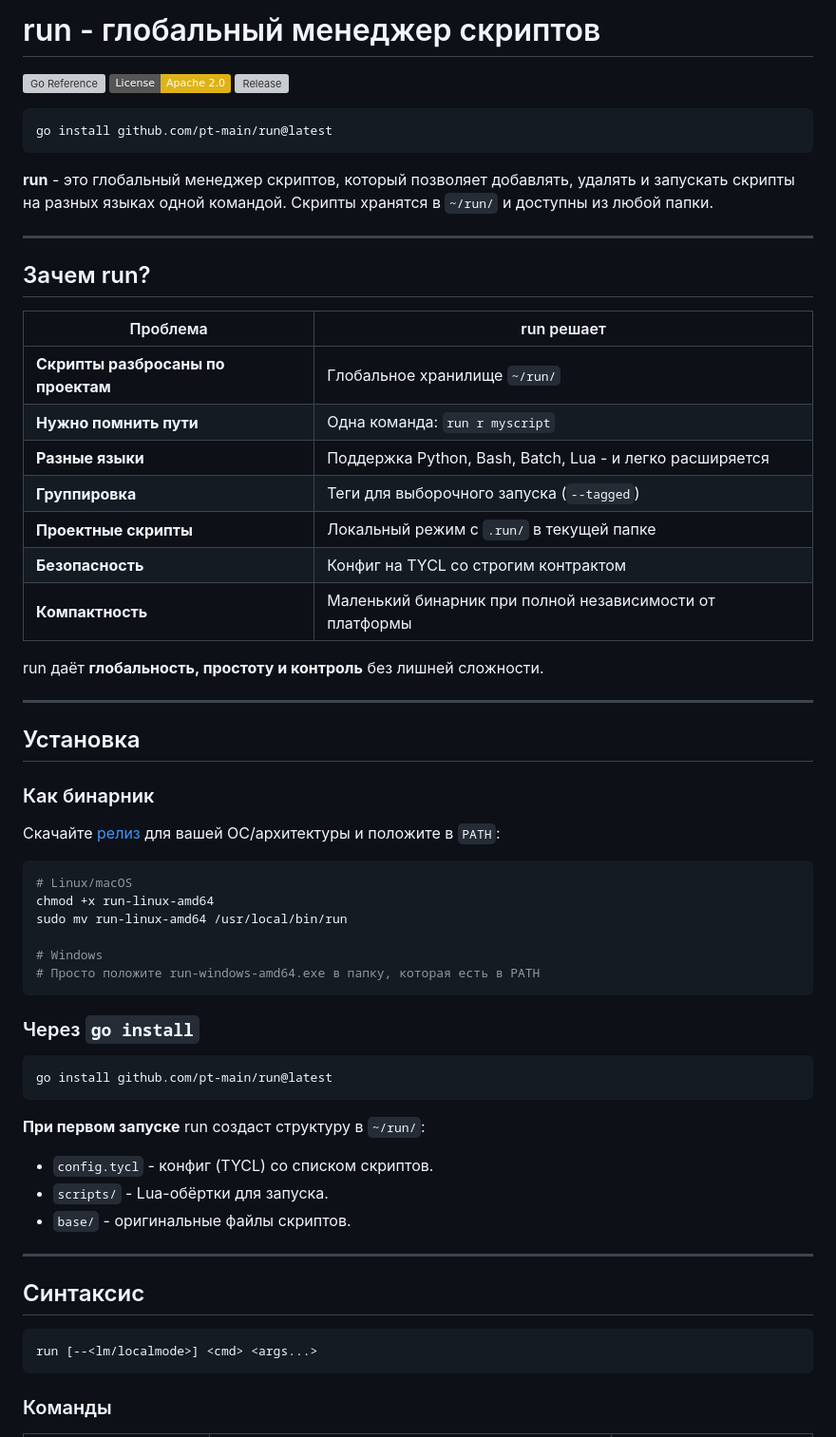
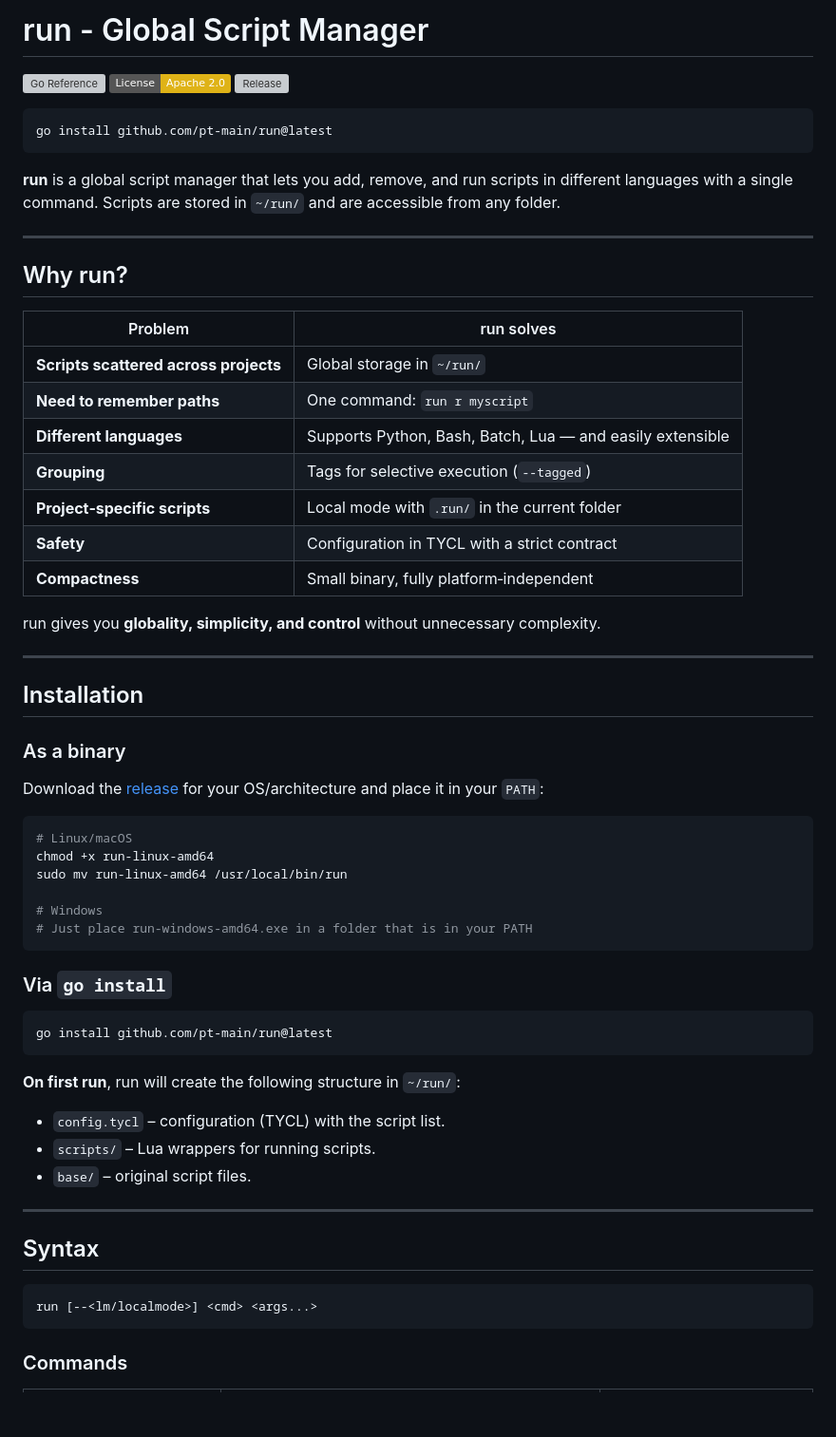
Before and after one commit to pt-main/run, a Markdown page: README.md, the part around one of its changes. Shown at 95% size. Drawn GitHub-style; badges without logos; blank space fills up the shorter version; grey boxes are pictures that could not be loaded.

````diff
--- a/README.md
+++ b/README.md
@@ -1,4 +1,4 @@
-# run - глобальный менеджер скриптов
+# run - Global Script Manager
 
 [![Go Reference](https://pkg.go.dev/badge/github.com/pt-main/run.svg)](https://pkg.go.dev/github.com/pt-main/run)
 [![License: Apache 2.0](https://img.shields.io/badge/License-Apache_2.0-yellow.svg)](https://opensource.org/licenses/Apache-2.0)
@@ -8,31 +8,31 @@
 go install github.com/pt-main/run@latest
 ```
 
-**run** - это глобальный менеджер скриптов, который позволяет добавлять, удалять и запускать скрипты на разных языках одной командой. Скрипты хранятся в `~/run/` и доступны из любой папки.
+**run** is a global script manager that lets you add, remove, and run scripts in different languages with a single command. Scripts are stored in `~/run/` and are accessible from any folder.
 
 ---
 
-## Зачем run?
+## Why run?
 
-| Проблема | run решает |
-|----------|------------|
-| **Скрипты разбросаны по проектам** | Глобальное хранилище `~/run/` |
-| **Нужно помнить пути** | Одна команда: `run r myscript` |
-| **Разные языки** | Поддержка Python, Bash, Batch, Lua - и легко расширяется |
-| **Группировка** | Теги для выборочного запуска (`--tagged`) |
-| **Проектные скрипты** | Локальный режим с `.run/` в текущей папке |
-| **Безопасность** | Конфиг на TYCL со строгим контрактом |
-| **Компактность** | Маленький бинарник при полной независимости от платформы |
+| Problem | run solves |
+|---------|------------|
+| **Scripts scattered across projects** | Global storage in `~/run/` |
+| **Need to remember paths** | One command: `run r myscript` |
+| **Different languages** | Supports Python, Bash, Batch, Lua — and easily extensible |
+| **Grouping** | Tags for selective execution (`--tagged`) |
+| **Project‑specific scripts** | Local mode with `.run/` in the current folder |
+| **Safety** | Configuration in TYCL with a strict contract |
+| **Compactness** | Small binary, fully platform‑independent |
 
-run даёт **глобальность, простоту и контроль** без лишней сложности.
+run gives you **globality, simplicity, and control** without unnecessary complexity.
 
 ---
 
-## Установка
+## Installation
 
-### Как бинарник
+### As a binary
 
-Скачайте [релиз](https://github.com/pt-main/run/releases) для вашей ОС/архитектуры и положите в `PATH`:
+Download the [release](https://github.com/pt-main/run/releases) for your OS/architecture and place it in your `PATH`:
 
 ```bash
 # Linux/macOS
@@ -40,27 +40,27 @@ chmod +x run-linux-amd64
 sudo mv run-linux-amd64 /usr/local/bin/run
 
 # Windows
-# Просто положите run-windows-amd64.exe в папку, которая есть в PATH
+# Just place run-windows-amd64.exe in a folder that is in your PATH
 ```
 
-### Через `go install`
+### Via `go install`
 
 ```bash
 go install github.com/pt-main/run@latest
 ```
 
-**При первом запуске** run создаст структуру в `~/run/`:
-- `config.tycl` - конфиг (TYCL) со списком скриптов.
-- `scripts/` - Lua-обёртки для запуска.
-- `base/` - оригинальные файлы скриптов.
+**On first run**, run will create the following structure in `~/run/`:
+- `config.tycl` – configuration (TYCL) with the script list.
+- `scripts/` – Lua wrappers for running scripts.
+- `base/` – original script files.
 
 ---
 
-## Синтаксис
+## Syntax
 
 ```bash
 run [--<lm/localmode>] <cmd> <args...>
 ```
 
-### Команды
+### Commands
 
````
Also changed, not shown: other parts of README.md (+66 -67 lines), README-RU.md (added, +232 -0 lines).
